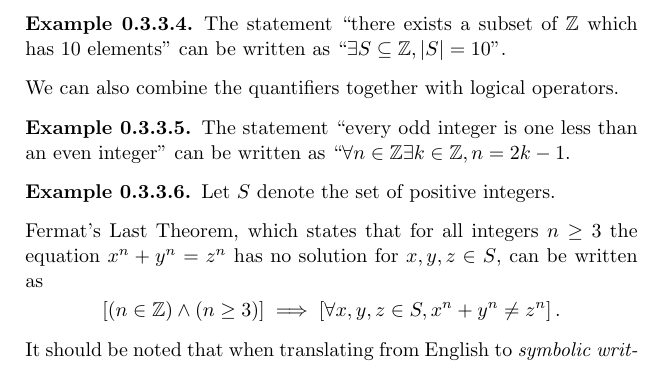
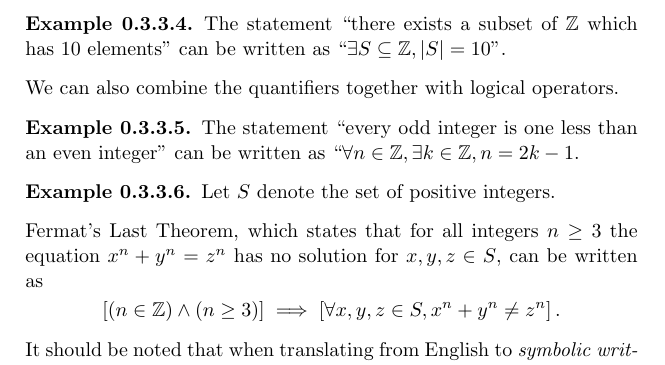
Before and after one commit to PhotonicGluon/Abstract-Algebra-Book, a LaTeX thesis (Volume 0/AbstractAlgebraVol0.tex, which reads SharedCommands.tex): part of page 20 of 51, cut so that both start at the same text. Compiled offline with pdfLaTeX.

Commit message:
Fix typo in section 0.3.3

```diff
--- a/SharedCommands.tex
+++ b/SharedCommands.tex
@@ -1,4 +1,14 @@
-\documentclass[a5paper,pagesize,10pt,bibtotoc,normalheadings,DIV=9,twoside,openany]{scrbook}
+\documentclass[
+  a5paper,
+  pagesize,
+  10pt,
+  bibtotoc,
+  normalheadings,
+  twoside,
+  openany,
+  DIV=9
+]{scrbook}
+
 \usepackage[utf8]{inputenc}
 \usepackage{tocloft}
 \usepackage{mathtools}
--- a/Volume 0/AbstractAlgebraVol0.tex
+++ b/Volume 0/AbstractAlgebraVol0.tex
@@ -455,7 +455,7 @@ We note some important properties of logical operators.
 
 We can also combine the quantifiers together with logical operators.
 \begin{example}
-    The statement ``every odd integer is one less than an even integer'' can be written as ``$\forall n \in \mathbb{Z} \exists k \in \mathbb{Z}, n = 2k - 1$.
+    The statement ``every odd integer is one less than an even integer'' can be written as ``$\forall n \in \mathbb{Z}, \exists k \in \mathbb{Z}, n = 2k - 1$.
 \end{example}
 \begin{example}
     Let $S$ denote the set of positive integers.
```
